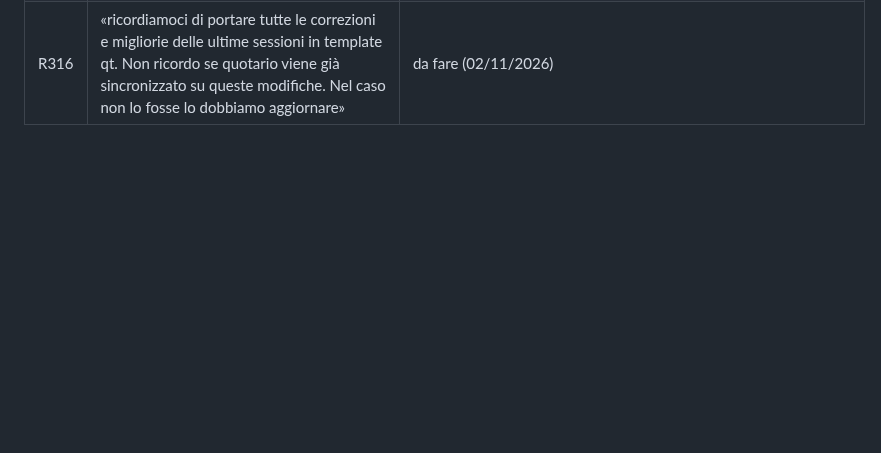
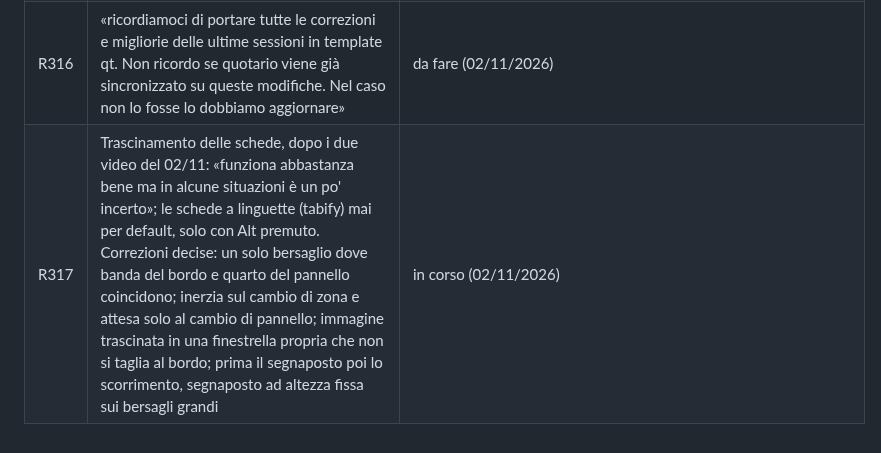
Before and after one commit to daniel-g-carrasco/meridiana, a Markdown page: docs/richieste.md, the part around the change. Drawn GitHub-style; blank space fills up the shorter version.

Commit message:
Request R317: the cards' drag after Daniel's videos, tabs only with Alt

```diff
--- a/docs/richieste.md
+++ b/docs/richieste.md
@@ -410,3 +410,4 @@ le righe R242-R265 sopra non sono state promosse a completate senza revisione fi
 | R314 | Relazione, dopo R291 e R311: «secondo me si notano poco. Non è la riscrittura e riformattazione estetica che mi aspettavo. Sembra quella di prima ma leggermente diversa». Fable, con bozzetti | in corso: motore Typst scelto da Daniel il 02/11; impostazione V1 Cornice scelta da Daniel il 02/11, con viste più grandi e tabelle con linee sia di riga sia di colonna |
 | R315 | Pagina Importa di File (schermata del 02/11): «questi gruppi di elementi non hanno dimensioni armonizzate e congruenti. Ma alcuni di questi import non avrebbe senso se stessero in fasi dedicate?». Scelta la proposta 1: la pagina Importa sparisce, PRJ in Apri, IFC nella tendina Edificio, PAN e OND nei cataloghi, PVGIS e curva solo nelle fasi; le schede (`Tile`) armonizzate: stessa altezza per riga, formati e pulsante in fondo | da fare (02/11/2026) |
 | R316 | «ricordiamoci di portare tutte le correzioni e migliorie delle ultime sessioni in template qt. Non ricordo se quotario viene già sincronizzato su queste modifiche. Nel caso non lo fosse lo dobbiamo aggiornare» | da fare (02/11/2026) |
+| R317 | Trascinamento delle schede, dopo i due video del 02/11: «funziona abbastanza bene ma in alcune situazioni è un po' incerto»; le schede a linguette (tabify) mai per default, solo con Alt premuto. Correzioni decise: un solo bersaglio dove banda del bordo e quarto del pannello coincidono; inerzia sul cambio di zona e attesa solo al cambio di pannello; immagine trascinata in una finestrella propria che non si taglia al bordo; prima il segnaposto poi lo scorrimento, segnaposto ad altezza fissa sui bersagli grandi | in corso (02/11/2026) |
```
